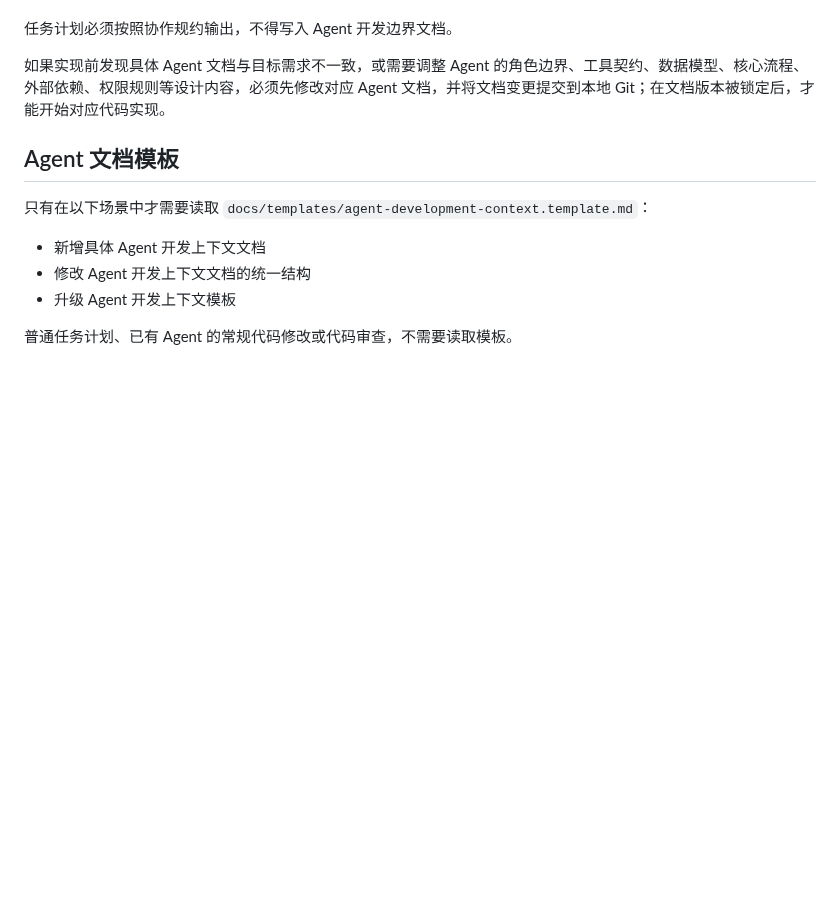
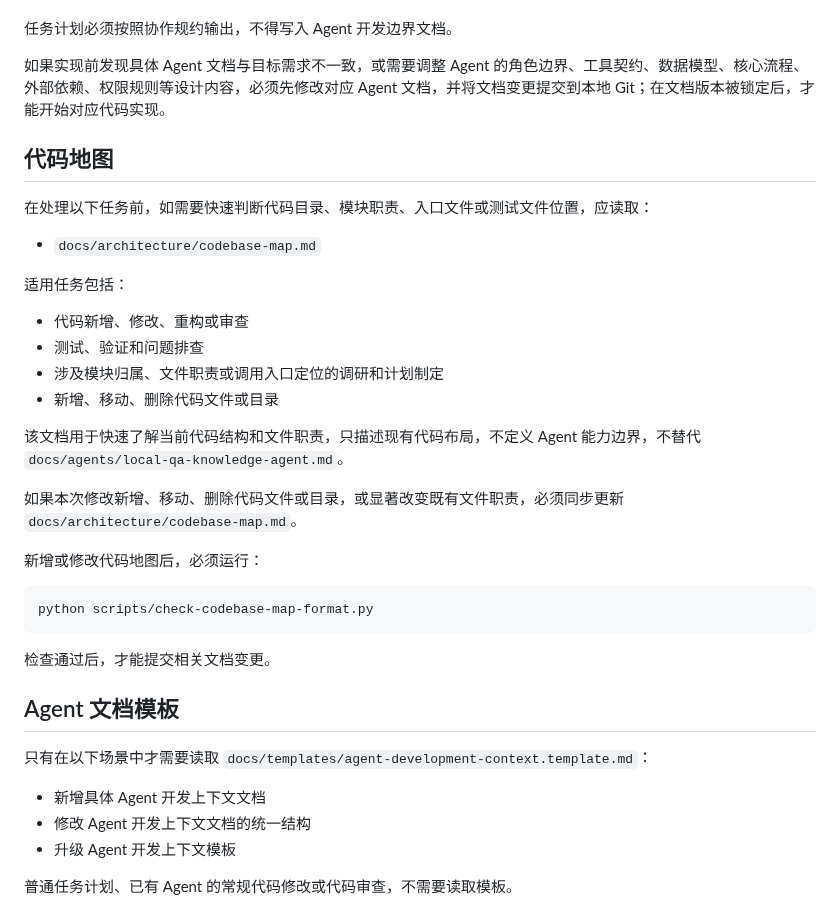
Before and after one commit to squarefive/personal-knowledge-agent-harness, a Markdown page: AGENTS.md, the part around the change. GitHub-like rendering; blank space fills up the shorter version.

Commit message:
docs: add codebase map entry to AGENTS

````diff
--- a/AGENTS.md
+++ b/AGENTS.md
@@ -71,6 +71,31 @@
 
 如果实现前发现具体 Agent 文档与目标需求不一致，或需要调整 Agent 的角色边界、工具契约、数据模型、核心流程、外部依赖、权限规则等设计内容，必须先修改对应 Agent 文档，并将文档变更提交到本地 Git；在文档版本被锁定后，才能开始对应代码实现。
 
+## 代码地图
+
+在处理以下任务前，如需要快速判断代码目录、模块职责、入口文件或测试文件位置，应读取：
+
+- `docs/architecture/codebase-map.md`
+
+适用任务包括：
+
+- 代码新增、修改、重构或审查
+- 测试、验证和问题排查
+- 涉及模块归属、文件职责或调用入口定位的调研和计划制定
+- 新增、移动、删除代码文件或目录
+
+该文档用于快速了解当前代码结构和文件职责，只描述现有代码布局，不定义 Agent 能力边界，不替代 `docs/agents/local-qa-knowledge-agent.md`。
+
+如果本次修改新增、移动、删除代码文件或目录，或显著改变既有文件职责，必须同步更新 `docs/architecture/codebase-map.md`。
+
+新增或修改代码地图后，必须运行：
+
+```bash
+python scripts/check-codebase-map-format.py
+```
+
+检查通过后，才能提交相关文档变更。
+
 ## Agent 文档模板
 
 只有在以下场景中才需要读取 `docs/templates/agent-development-context.template.md`：
````
